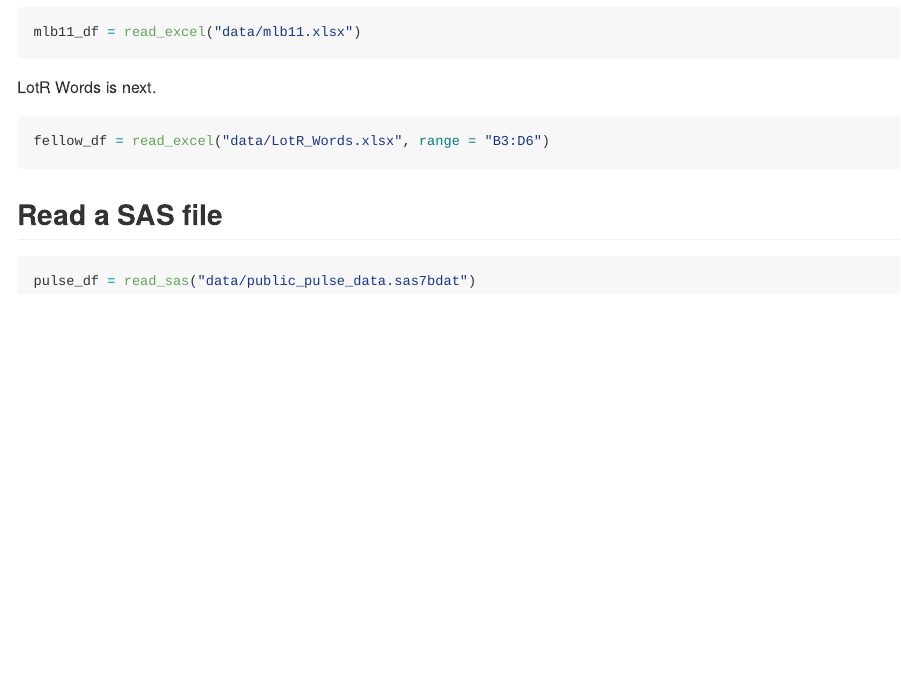
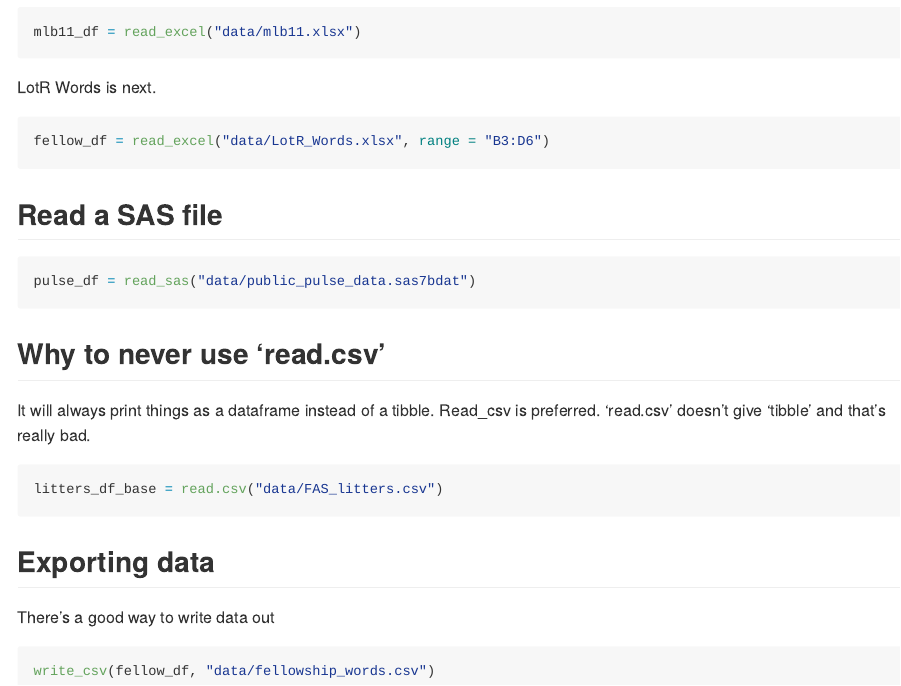
Before and after one commit to raj2152/data_wrangling_i, an R Markdown document (template.Rmd): the page in a window 1100 px wide, from 3810 px down. The pictures show the output file template.md that the author committed with the source, drawn offline in the style of GitHub.

Commit message:
avoid base R; export data

````diff
--- /dev/null
+++ b/data/fellowship_words.csv
@@ -0,0 +1,4 @@
+Race,Female,Male
+Elf,1229,971
+Hobbit,14,3644
+Man,0,1995
--- a/template.Rmd
+++ b/template.Rmd
@@ -85,3 +85,21 @@ fellow_df = read_excel("data/LotR_Words.xlsx", range = "B3:D6")
 ```{r}
 pulse_df = read_sas("data/public_pulse_data.sas7bdat")
 ```
+
+
+## Why to never use 'read.csv'
+
+It will always print things as a dataframe instead of a tibble. Read_csv is preferred. 'read.csv' doesn't give 'tibble' and that's really bad.
+
+```{r}
+litters_df_base = read.csv("data/FAS_litters.csv")
+```
+
+
+## Exporting data
+
+There's a good way to write data out
+
+```{r}
+write_csv(fellow_df, "data/fellowship_words.csv")
+```
````
Also changed, not shown: template.md.
